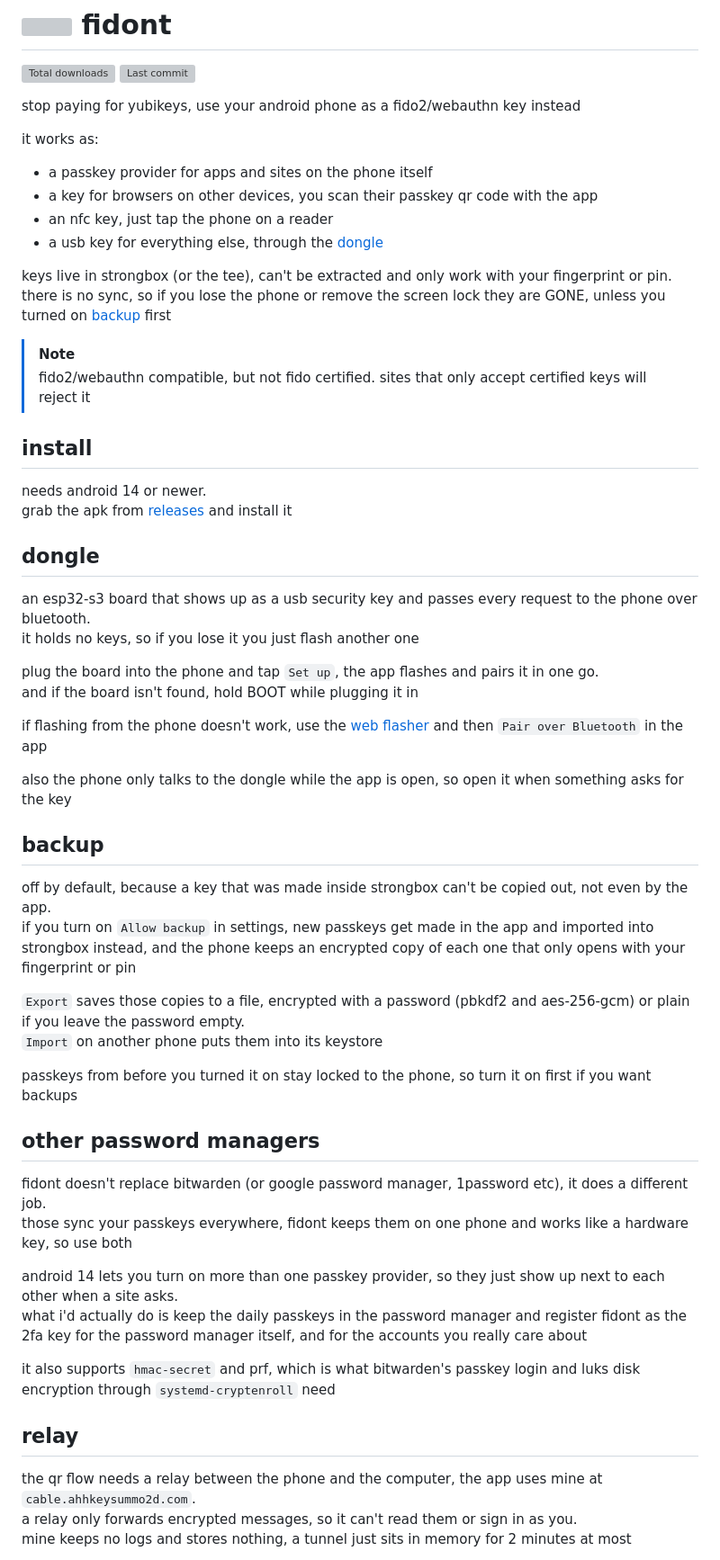
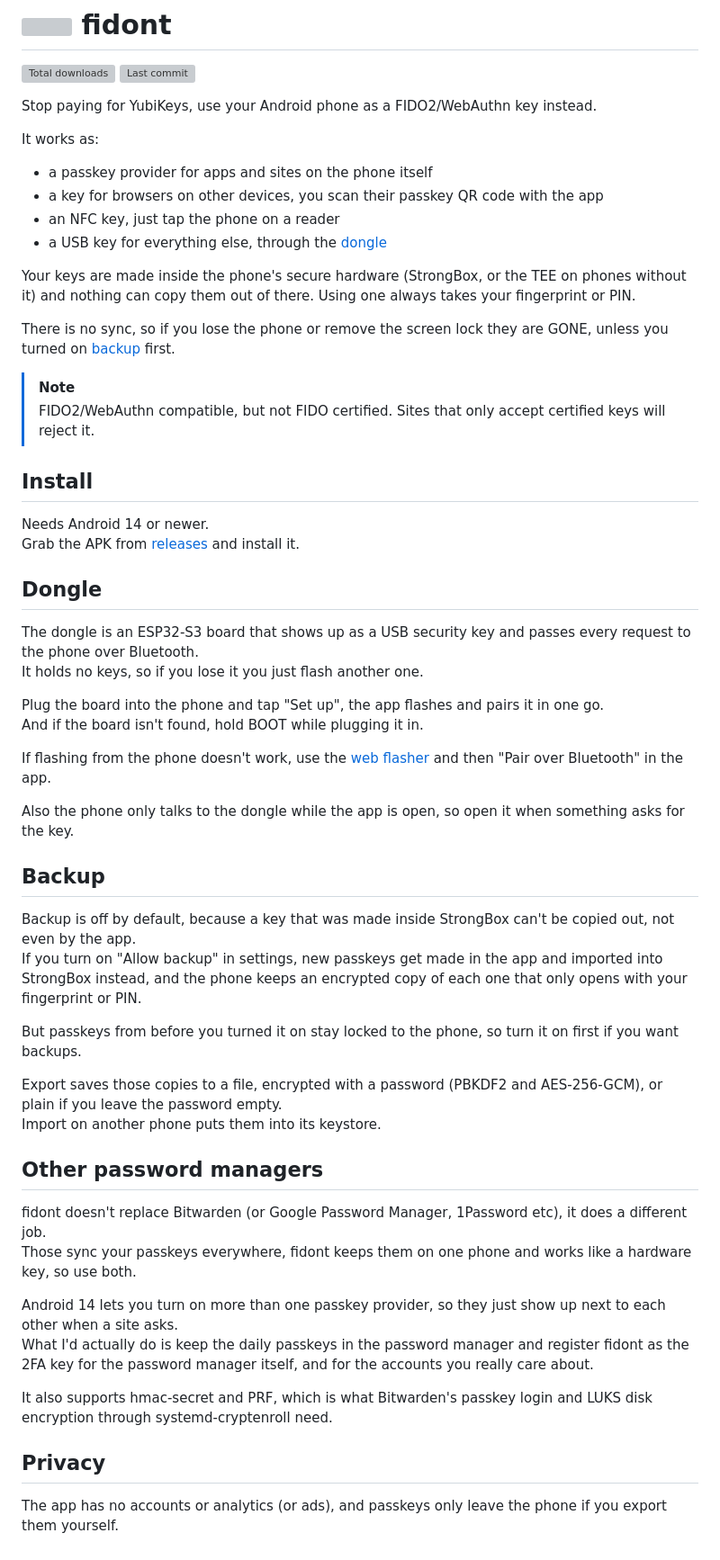
Before and after one commit to Z1xus/fidont, a Markdown page: README.md, the part around one of its changes. Shown at 90% size. Rendered like a GitHub page; grey boxes are pictures that could not be loaded.

Commit message:
docs: capitalize and restructure readme

```diff
--- a/README.md
+++ b/README.md
@@ -3,61 +3,60 @@
 <picture><source media="(prefers-color-scheme: dark)" srcset="https://www.shieldcn.dev/github/downloads/Z1xus/fidont.svg?variant=secondary&amp;size=xs&amp;mode=dark"><img alt="Total downloads" src="https://www.shieldcn.dev/github/downloads/Z1xus/fidont.svg?variant=secondary&amp;size=xs&amp;mode=light"></picture>
 <picture><source media="(prefers-color-scheme: dark)" srcset="https://www.shieldcn.dev/github/last-commit/Z1xus/fidont.svg?variant=secondary&amp;size=xs&amp;mode=dark"><img alt="Last commit" src="https://www.shieldcn.dev/github/last-commit/Z1xus/fidont.svg?variant=secondary&amp;size=xs&amp;mode=light"></picture>
 
-stop paying for yubikeys, use your android phone as a fido2/webauthn key instead
+Stop paying for YubiKeys, use your Android phone as a FIDO2/WebAuthn key instead.
 
-it works as:
+It works as:
 
 - a passkey provider for apps and sites on the phone itself
-- a key for browsers on other devices, you scan their passkey qr code with the app
-- an nfc key, just tap the phone on a reader
-- a usb key for everything else, through the [dongle](#dongle)
+- a key for browsers on other devices, you scan their passkey QR code with the app
+- an NFC key, just tap the phone on a reader
+- a USB key for everything else, through the [dongle](#dongle)
 
-keys live in strongbox (or the tee), can't be extracted and only work with your fingerprint or pin.
-there is no sync, so if you lose the phone or remove the screen lock they are GONE, unless you turned on [backup](#backup) first
+Your keys are made inside the phone's secure hardware (StrongBox, or the TEE on phones without it) and nothing can copy them out of there. Using one always takes your fingerprint or PIN.
+
+There is no sync, so if you lose the phone or remove the screen lock they are GONE, unless you turned on [backup](#backup) first.
 
 > [!NOTE]
-> fido2/webauthn compatible, but not fido certified. sites that only accept certified keys will reject it
+> FIDO2/WebAuthn compatible, but not FIDO certified. Sites that only accept certified keys will reject it.
 
-## install
+## Install
 
-needs android 14 or newer.
-grab the apk from [releases](https://github.com/Z1xus/fidont/releases) and install it
+Needs Android 14 or newer.
+Grab the APK from [releases](https://github.com/Z1xus/fidont/releases) and install it.
 
-## dongle
+## Dongle
 
-an esp32-s3 board that shows up as a usb security key and passes every request to the phone over bluetooth.
-it holds no keys, so if you lose it you just flash another one
+The dongle is an ESP32-S3 board that shows up as a USB security key and passes every request to the phone over Bluetooth.
+It holds no keys, so if you lose it you just flash another one.
 
-plug the board into the phone and tap `Set up`, the app flashes and pairs it in one go.
-and if the board isn't found, hold BOOT while plugging it in
+Plug the board into the phone and tap "Set up", the app flashes and pairs it in one go.
+And if the board isn't found, hold BOOT while plugging it in.
 
-if flashing from the phone doesn't work, use the [web flasher](https://z1xus.github.io/fidont/) and then `Pair over Bluetooth` in the app
+If flashing from the phone doesn't work, use the [web flasher](https://z1xus.github.io/fidont/) and then "Pair over Bluetooth" in the app.
 
-also the phone only talks to the dongle while the app is open, so open it when something asks for the key
+Also the phone only talks to the dongle while the app is open, so open it when something asks for the key.
 
-## backup
+## Backup
 
-off by default, because a key that was made inside strongbox can't be copied out, not even by the app.
-if you turn on `Allow backup` in settings, new passkeys get made in the app and imported into strongbox instead, and the phone keeps an encrypted copy of each one that only opens with your fingerprint or pin
+Backup is off by default, because a key that was made inside StrongBox can't be copied out, not even by the app.
+If you turn on "Allow backup" in settings, new passkeys get made in the app and imported into StrongBox instead, and the phone keeps an encrypted copy of each one that only opens with your fingerprint or PIN.
 
-`Export` saves those copies to a file, encrypted with a password (pbkdf2 and aes-256-gcm) or plain if you leave the password empty.
-`Import` on another phone puts them into its keystore
+But passkeys from before you turned it on stay locked to the phone, so turn it on first if you want backups.
 
-passkeys from before you turned it on stay locked to the phone, so turn it on first if you want backups
+Export saves those copies to a file, encrypted with a password (PBKDF2 and AES-256-GCM), or plain if you leave the password empty.
+Import on another phone puts them into its keystore.
 
-## other password managers
+## Other password managers
 
-fidont doesn't replace bitwarden (or google password manager, 1password etc), it does a different job.
-those sync your passkeys everywhere, fidont keeps them on one phone and works like a hardware key, so use both
+fidont doesn't replace Bitwarden (or Google Password Manager, 1Password etc), it does a different job.
+Those sync your passkeys everywhere, fidont keeps them on one phone and works like a hardware key, so use both.
 
-android 14 lets you turn on more than one passkey provider, so they just show up next to each other when a site asks.
-what i'd actually do is keep the daily passkeys in the password manager and register fidont as the 2fa key for the password manager itself, and for the accounts you really care about
+Android 14 lets you turn on more than one passkey provider, so they just show up next to each other when a site asks.
+What I'd actually do is keep the daily passkeys in the password manager and register fidont as the 2FA key for the password manager itself, and for the accounts you really care about.
 
-it also supports `hmac-secret` and prf, which is what bitwarden's passkey login and luks disk encryption through `systemd-cryptenroll` need
+It also supports hmac-secret and PRF, which is what Bitwarden's passkey login and LUKS disk encryption through systemd-cryptenroll need.
 
-## relay
+## Privacy
 
-the qr flow needs a relay between the phone and the computer, the app uses mine at `cable.ahhkeysummo2d.com`.
-a relay only forwards encrypted messages, so it can't read them or sign in as you.
-mine keeps no logs and stores nothing, a tunnel just sits in memory for 2 minutes at most
+The app has no accounts or analytics (or ads), and passkeys only leave the phone if you export them yourself.
 
```
Also changed, not shown: other parts of README.md (+13 -20 lines).
